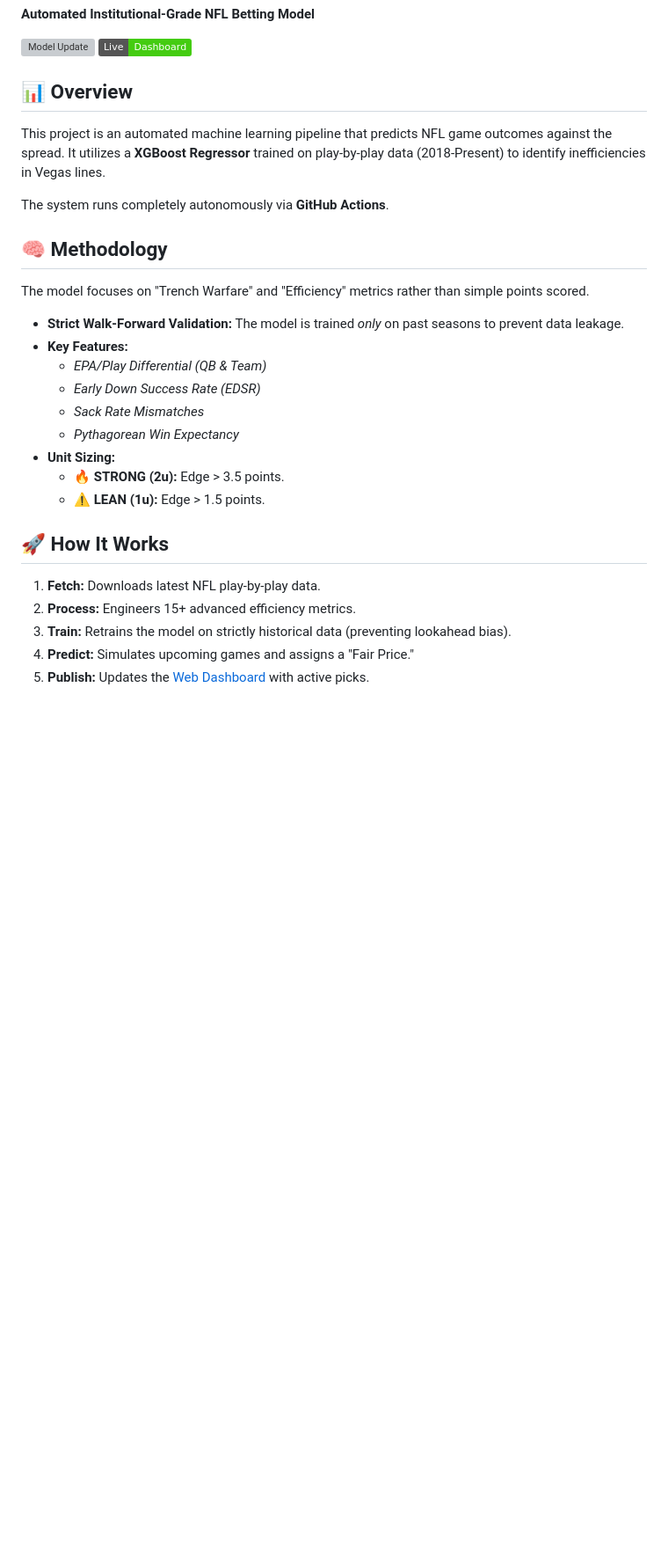
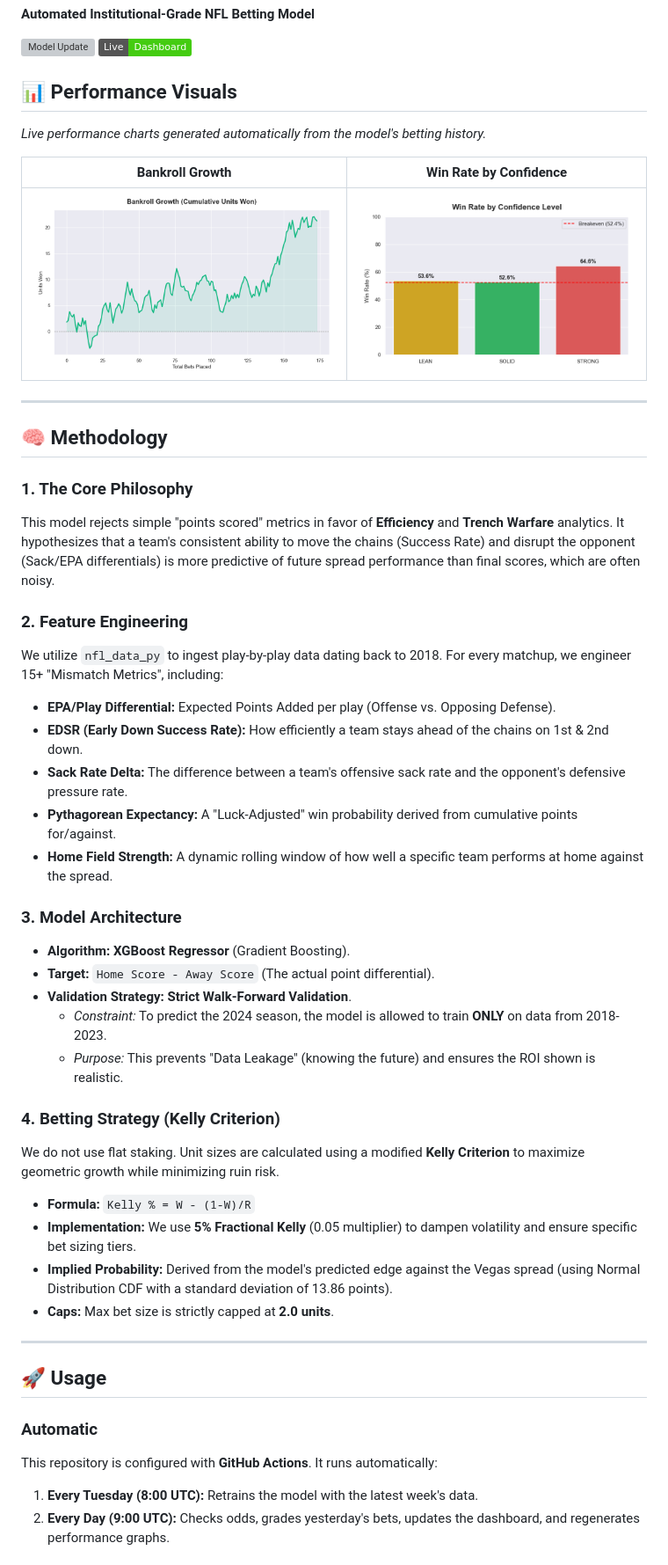
Before and after one commit to Ducky705/nfl-xgboost-model, a Markdown page: README.md, the part around the change printed below. Shown: that part at 88% size. GitHub-like rendering; pictures changed too: docs/images/bankroll_growth.png (added), docs/images/win_rate_conf.png (added); badges without logos; blank space fills up the shorter version; grey boxes are pictures that could not be loaded.

Commit message:
Added visuals and methodology

```diff
--- a/README.md
+++ b/README.md
@@ -5,27 +5,50 @@
 [![Model Update](https://github.com/Ducky705/nfl-xgboost-model/actions/workflows/update_picks.yml/badge.svg)](https://github.com/Ducky705/nfl-xgboost-model/actions/workflows/update_picks.yml)
 [![Live Dashboard](https://img.shields.io/badge/Live-Dashboard-brightgreen)](https://ducky705.github.io/nfl-xgboost-model/)
 
-## 📊 Overview
-This project is an automated machine learning pipeline that predicts NFL game outcomes against the spread. It utilizes a **XGBoost Regressor** trained on play-by-play data (2018-Present) to identify inefficiencies in Vegas lines.
+## 📊 Performance Visuals
+*Live performance charts generated automatically from the model's betting history.*
 
-The system runs completely autonomously via **GitHub Actions**.
+| **Bankroll Growth** | **Win Rate by Confidence** |
+|:---:|:---:|
+| ![Bankroll](docs/images/bankroll_growth.png) | ![Win Rates](docs/images/win_rate_conf.png) |
+
+---
 
 ## 🧠 Methodology
-The model focuses on "Trench Warfare" and "Efficiency" metrics rather than simple points scored.
 
-* **Strict Walk-Forward Validation:** The model is trained *only* on past seasons to prevent data leakage.
-* **Key Features:**
-    * *EPA/Play Differential (QB & Team)*
-    * *Early Down Success Rate (EDSR)*
-    * *Sack Rate Mismatches*
-    * *Pythagorean Win Expectancy*
-* **Unit Sizing:**
-    * **🔥 STRONG (2u):** Edge > 3.5 points.
-    * **⚠️ LEAN (1u):** Edge > 1.5 points.
+### 1. The Core Philosophy
+This model rejects simple "points scored" metrics in favor of **Efficiency** and **Trench Warfare** analytics. It hypothesizes that a team's consistent ability to move the chains (Success Rate) and disrupt the opponent (Sack/EPA differentials) is more predictive of future spread performance than final scores, which are often noisy.
 
-## 🚀 How It Works
-1.  **Fetch:** Downloads latest NFL play-by-play data.
-2.  **Process:** Engineers 15+ advanced efficiency metrics.
-3.  **Train:** Retrains the model on strictly historical data (preventing lookahead bias).
-4.  **Predict:** Simulates upcoming games and assigns a "Fair Price."
-5.  **Publish:** Updates the [Web Dashboard](https://ducky705.github.io/nfl-xgboost-model/) with active picks.
+### 2. Feature Engineering
+We utilize `nfl_data_py` to ingest play-by-play data dating back to 2018. For every matchup, we engineer 15+ "Mismatch Metrics", including:
+
+* **EPA/Play Differential:** Expected Points Added per play (Offense vs. Opposing Defense).
+* **EDSR (Early Down Success Rate):** How efficiently a team stays ahead of the chains on 1st & 2nd down.
+* **Sack Rate Delta:** The difference between a team's offensive sack rate and the opponent's defensive pressure rate.
+* **Pythagorean Expectancy:** A "Luck-Adjusted" win probability derived from cumulative points for/against.
+* **Home Field Strength:** A dynamic rolling window of how well a specific team performs at home against the spread.
+
+### 3. Model Architecture
+* **Algorithm:** **XGBoost Regressor** (Gradient Boosting).
+* **Target:** `Home Score - Away Score` (The actual point differential).
+* **Validation Strategy:** **Strict Walk-Forward Validation**.
+    * *Constraint:* To predict the 2024 season, the model is allowed to train **ONLY** on data from 2018-2023.
+    * *Purpose:* This prevents "Data Leakage" (knowing the future) and ensures the ROI shown is realistic.
+
+### 4. Betting Strategy (Kelly Criterion)
+We do not use flat staking. Unit sizes are calculated using a modified **Kelly Criterion** to maximize geometric growth while minimizing ruin risk.
+
+* **Formula:** `Kelly % = W - (1-W)/R`
+* **Implementation:** We use **5% Fractional Kelly** (0.05 multiplier) to dampen volatility and ensure specific bet sizing tiers.
+* **Implied Probability:** Derived from the model's predicted edge against the Vegas spread (using Normal Distribution CDF with a standard deviation of 13.86 points).
+* **Caps:** Max bet size is strictly capped at **2.0 units**.
+
+---
+
+## 🚀 Usage
+
+### Automatic
+This repository is configured with **GitHub Actions**. It runs automatically:
+1.  **Every Tuesday (8:00 UTC):** Retrains the model with the latest week's data.
+2.  **Every Day (9:00 UTC):** Checks odds, grades yesterday's bets, updates the dashboard, and regenerates performance graphs.
+
```
Also changed, not shown: other parts of README.md (+19 -0 lines), docs/images/profit_dist.png (added), 8 other files.
